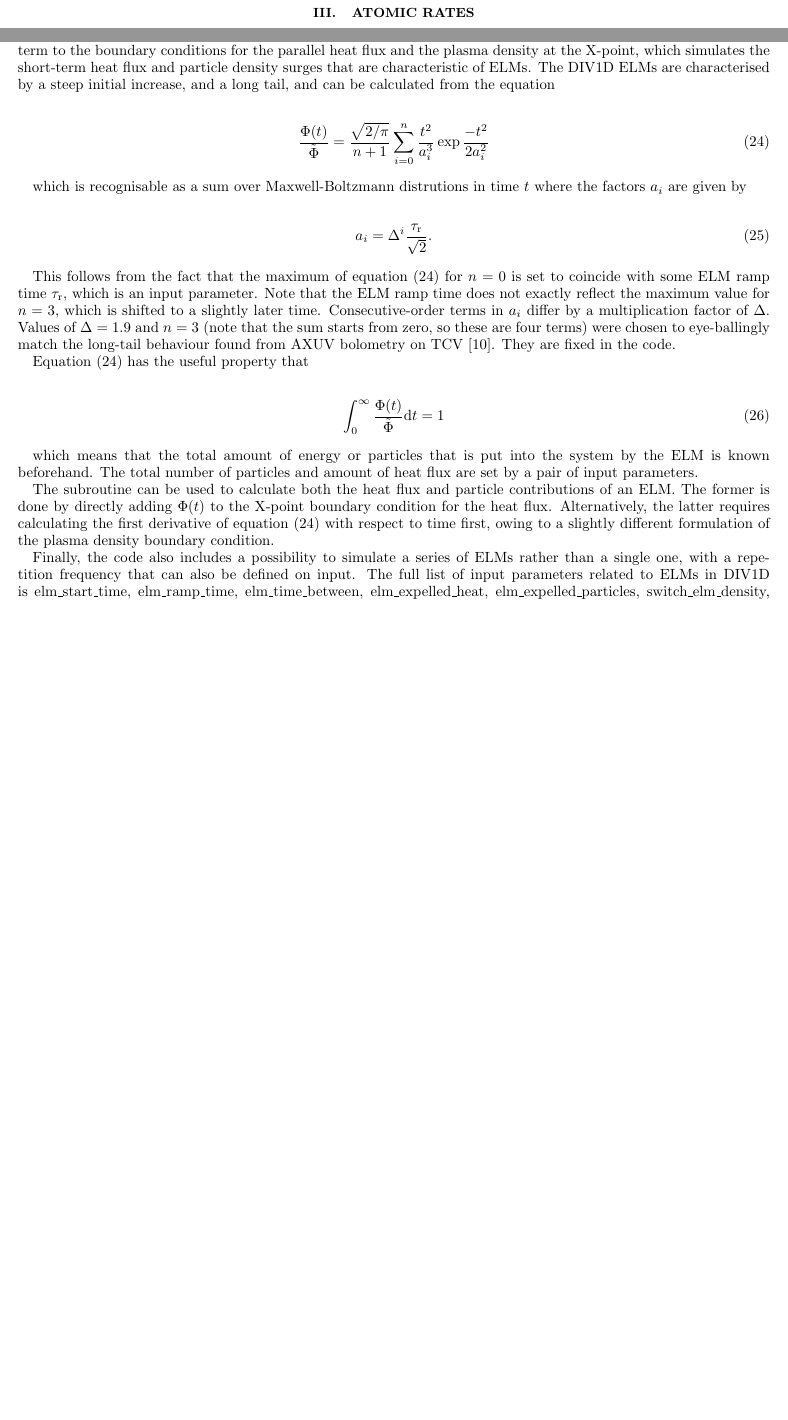
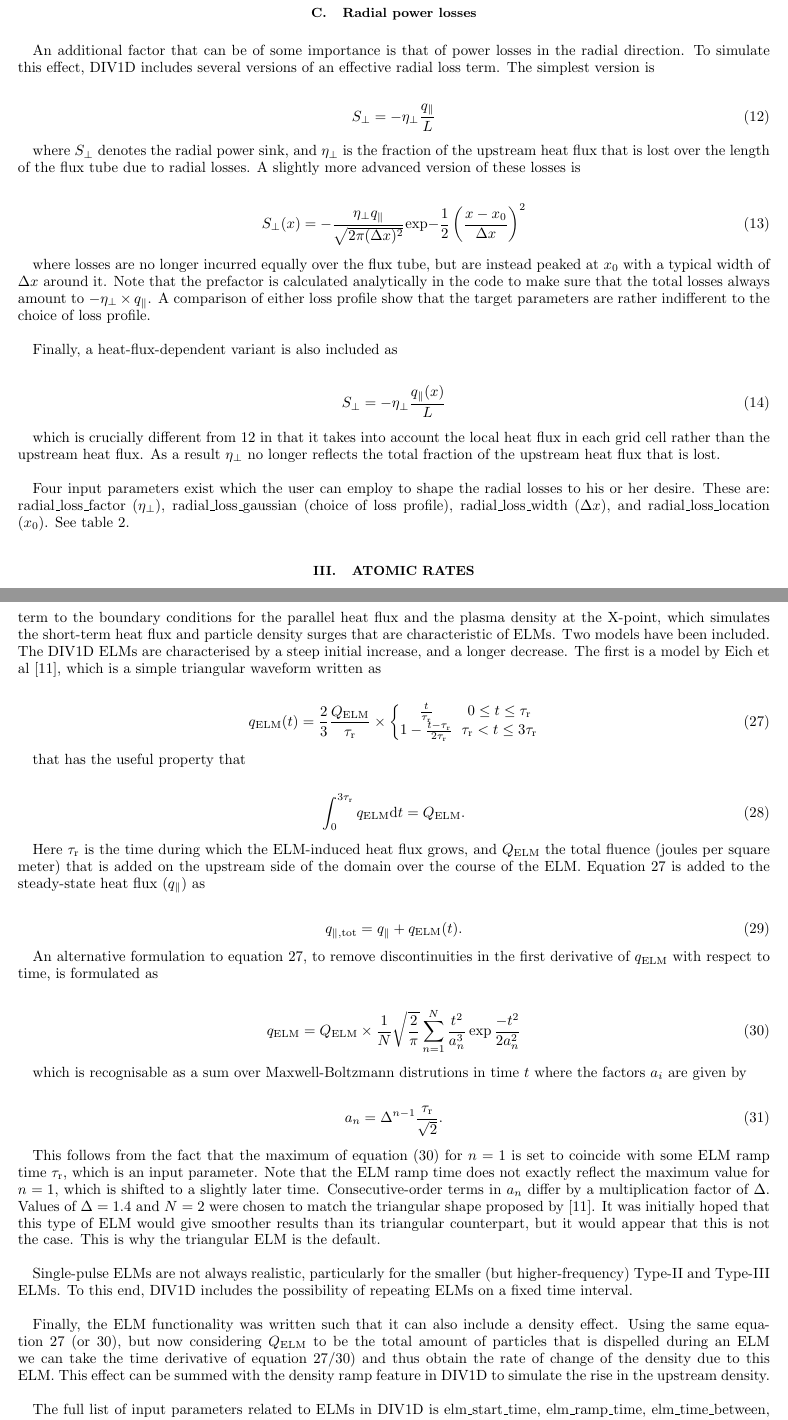
Before and after one commit to DIFFER-NL/DIV1D, a LaTeX paper (doc/DIV1D_manual.tex): two parts of pages 3 and 7 of 14 before the commit and two parts of pages 3 and 8 of 15 after it, joined at a grey line, cut at the place of the change, the shorter picture padded with empty space. Compiled offline with pdfLaTeX.

Commit message:
Updated ELM doc, added radial loss doc (pending definitive check)

```diff
--- a/doc/DIV1D_manual.tex
+++ b/doc/DIV1D_manual.tex
@@ -1,7 +1,7 @@
-\documentclass[amsmath,amssymb,a4]{revtex4}
+\documentclass[amsmath,amssymb,a4]{revtex4-2}
+% updated from revtex4 tot revtex4-2 because revtex4 would cause compiler malfunctioning in the most recent Miktex package. It is superseded by revtex4-2 (https://journals.aps.org/revtex/revtex-faq) so that was used as of 12-2-2020.
 \usepackage{graphicx}
 \begin{document}
-
 \title[DIV1D manual]{DIV1D manual: a 1D code for divertor plasma simulation}
 
 \author{E. Westerhof}
@@ -93,6 +94,37 @@ where $L_Z(T)$ is the radiative cooling rate of the impurity with concentration
 \end{equation}
 where $S_{\rm puff}$ is the neutral particle source from an additional gas puff, and $\tau_n$ accounts for a finite residence time of the neutral particles. The atomic rates for charge exchange, recombination, ionization, and excitation as used in the code as given in the next paragraph where also the impurity radiative cooling rates are be given.
 
+
+\subsection{Radial power losses}
+An additional factor that can be of some importance is that of power losses in the radial direction. To simulate this effect, DIV1D includes several versions of an effective radial loss term. The simplest version is
+
+\begin{equation}
+\label{constant_rad_losses}
+S_{\perp}=-\eta_{\perp}\frac{q_\parallel}{L}
+\end{equation}
+
+where $S_{\perp}$ denotes the radial power sink, and $\eta_{\perp}$ is the fraction of the upstream heat flux that is lost over the length of the flux tube due to radial losses. A slightly more advanced version of these losses is
+
+\begin{equation}
+S_\perp(x)=-\frac{\eta_{\perp}q_{\parallel}}{\sqrt{2\pi(\mathrm{\Delta}x)^2}}
+\mathrm{exp}{-\frac{1}{2}\left(\frac{x-x_0}{\mathrm{\Delta}x}\right)^2}
+\end{equation}
+
+where losses are no longer incurred equally over the flux tube, but are instead peaked at $x_0$ with a typical width of $\mathrm{\Delta}x$ around it. Note that the prefactor is calculated analytically in the code to make sure that the total losses always amount to $-\eta_{\perp}\times q_{\parallel}$. A comparison of either loss profile show that the target parameters are rather indifferent to the choice of loss profile.\\
+
+Finally, a heat-flux-dependent variant is also included as
+
+\begin{equation}
+S_{\perp}=-\eta_{\perp}\frac{q_\parallel(x)}{L}
+\end{equation}
+
+which is crucially different from~\ref{constant_rad_losses} in that it takes into account the local heat flux in each grid cell rather than the upstream heat flux. As a result $\eta_{\perp}$ no longer reflects the total fraction of the upstream heat flux that is lost.\\
+
+Four input parameters exist which the user can employ to shape the radial losses to his or her desire. These are:
+radial\_loss\_factor ($\eta_{\perp}$),
+radial\_loss\_gaussian (choice of loss profile),
+radial\_loss\_width ($\mathrm{\Delta}x$), and
+radial\_loss\_location ($x_0$). See table~2.
 
 \section{Atomic Rates}\label{rates}
 
@@ -344,34 +376,56 @@ for $T$ in eV.
 \section{Edge-localised modes}
 \label{section:elms}
 
-Edge-localised modes (ELMs) are sudden disruptions in the core plasma, which release large amounts of heat and particles. To simulate ELMs in DIV1D, the subroutine simulate\_elm is included. This subroutine adds an additional term to the boundary conditions for the parallel heat flux and the plasma density at the X-point, which simulates the short-term  heat flux and particle density surges that are characteristic of ELMs. The DIV1D ELMs are characterised by a steep initial increase, and a long tail, and can be calculated from the equation
+Edge-localised modes (ELMs) are sudden disruptions in the core plasma, which release large amounts of heat and particles. To simulate ELMs in DIV1D, the subroutine simulate\_elm is included. This subroutine adds an additional term to the boundary conditions for the parallel heat flux and the plasma density at the X-point, which simulates the short-term  heat flux and particle density surges that are characteristic of ELMs. Two models have been included. The DIV1D ELMs are characterised by a steep initial increase, and a longer decrease. The first is a model by Eich et al~\cite{eich2017}, which is a simple triangular waveform written as
+
+\begin{equation}
+\label{triangular_elm}
+q_{\mathrm{ELM}}(t)=\frac{2}{3}\frac{Q_{\mathrm{ELM}}}{\tau_{\mathrm{r}}}\times
+\left\{
+\begin{matrix}
+\frac{t}{\tau_{\mathrm{\mathrm{r}}}} &
+0 \leq t \leq \tau_{\mathrm{r}} \\
+1-\frac{t-\tau_{\mathrm{r}}}{2\tau_{\mathrm{r}}} &
+\tau_{\mathrm{r}} < t \leq 3\tau_{\mathrm{r}}
+\end{matrix}
+\right.
+\end{equation}
+
+that has the useful property that
+
+\begin{equation}
+\int_{0}^{3\tau_{\mathrm{r}}} q_{\mathrm{ELM}} \mathrm{d}t=Q_{\mathrm{ELM}}.
+\end{equation}
+
+Here $\tau_{\mathrm{r}}$ is the time during which the ELM-induced heat flux grows, and $Q_{\mathrm{ELM}}$ the total fluence (joules per square meter) that is added on the upstream side of the domain over the course of the ELM. Equation~\ref{triangular_elm} is added to the steady-state heat flux ($q_{\parallel}$) as
+
+\begin{equation}
+\label{elm_boundary_condition}
+q_{\parallel,\mathrm{tot}}=q_{\parallel}+q_{\mathrm{ELM}}(t).
+\end{equation}
+
+An alternative formulation to equation~\ref{triangular_elm}, to remove discontinuities in the first derivative of $q_{\mathrm{ELM}}$ with respect to time, is formulated as
 
 \begin{equation}
 \label{maxwell_boltzmann_elm}
-\frac{\Phi(t)}{\tilde{\Phi}} = \frac{\sqrt{2/{\mathrm{\pi}}}}{n+1} \sum_{i=0}^{n} \frac{t^2}{a_{i}^3}\exp{\frac{-t^2}{2a_i^2}}
+q_{\mathrm{ELM}} = Q_{\mathrm{ELM}}\times
+\frac{1}{N}\sqrt{\frac{2}{\pi}}
+\sum_{n=1}^{N} \frac{t^2}{a_{n}^3}\exp{\frac{-t^2}{2a_n^2}}
 \end{equation}
 
 which is recognisable as a sum over Maxwell-Boltzmann distrutions in time $t$ where the factors $a_i$ are given by
 
 \begin{equation}
 \label{maxwell_boltzmann_elm_a}
-a_i = \Delta^i\frac{\tau_{\mathrm{r}}}{\sqrt{2}}.
+a_n = \Delta^{n-1}\frac{\tau_{\mathrm{r}}}{\sqrt{2}}.
 \end{equation}
 
-This follows from the fact that the maximum of equation~(\ref{maxwell_boltzmann_elm}) for $n=0$ is set to coincide with some ELM ramp time $\tau_{\mathrm{r}}$, which is an input parameter. Note that the ELM ramp time does not exactly reflect the maximum value for $n=3$, which is shifted to a slightly later time. Consecutive-order terms in $a_i$ differ by a multiplication factor of $\Delta$. Values of $\Delta=1.9$ and $n=3$ (note that the sum starts from zero, so these are four terms) were chosen to eye-ballingly match the long-tail behaviour found from AXUV bolometry on TCV~\cite{veres2009}. They are fixed in the code.
+This follows from the fact that the maximum of equation~(\ref{maxwell_boltzmann_elm}) for $n=1$ is set to coincide with some ELM ramp time $\tau_{\mathrm{r}}$, which is an input parameter. Note that the ELM ramp time does not exactly reflect the maximum value for $n=1$, which is shifted to a slightly later time. Consecutive-order terms in $a_n$ differ by a multiplication factor of $\Delta$. Values of $\Delta=1.4$ and $N=2$ were chosen to match the triangular shape proposed by~\cite{eich2017}. It was initially hoped that this type of ELM would give smoother results than its triangular counterpart, but it would appear that this is not the case. This is why the triangular ELM is the default.\\
 
-Equation~(\ref{maxwell_boltzmann_elm}) has the useful property that
+Single-pulse ELMs are not always realistic, particularly for the smaller (but higher-frequency) Type-II and Type-III ELMs. To this end, DIV1D includes the possibility of repeating ELMs on a fixed time interval.\\
 
-\begin{equation}
-\label{norm_of_maxwell_boltzmann_elm}
-\int_0^\infty\frac{\Phi(t)}{\tilde{\Phi}}\mathrm{d}t=1
-\end{equation}
+Finally, the ELM functionality was written such that it can also include a density effect. Using the same equation \ref{triangular_elm} (or \ref{maxwell_boltzmann_elm}), but now considering $Q_{\mathrm{ELM}}$ to be the total amount of particles that is dispelled during an ELM we can take the time derivative of equation \ref{triangular_elm}/\ref{maxwell_boltzmann_elm}) and thus obtain the rate of change of the density due to this ELM. This effect can be summed with the density ramp feature in DIV1D to simulate the rise in the upstream density.\\
 
-which means that the total amount of energy or particles that is put into the system by the ELM is known beforehand. The total number of particles and amount of heat flux are set by a pair of input parameters.
-
-The subroutine can be used to calculate both the heat flux and particle contributions of an ELM. The former is done by directly adding $\Phi(t)$ to the X-point boundary condition for the heat flux. Alternatively, the latter requires calculating the first derivative of equation~(\ref{maxwell_boltzmann_elm}) with respect to time first, owing to a slightly different formulation of the plasma density boundary condition.
-
-Finally, the code also includes a possibility to simulate a series of ELMs rather than a single one, with a repetition frequency that can also be defined on input.
 The full list of input parameters related to ELMs in DIV1D is
 elm\_start\_time,
 elm\_ramp\_time,
```
Also changed, not shown: doc/DIV1D_manual.pdf, doc/DIV1D_manual.tex (16 more changed lines).
